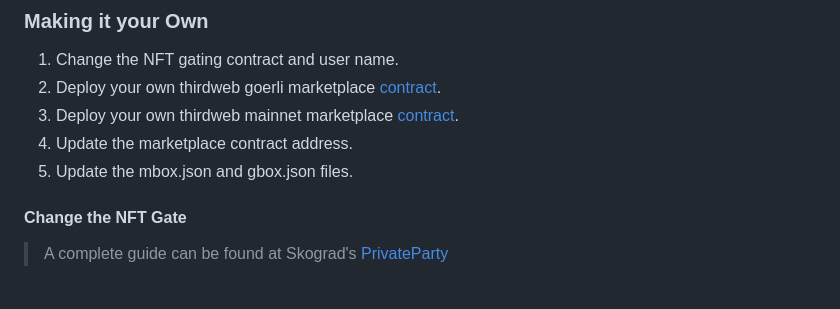
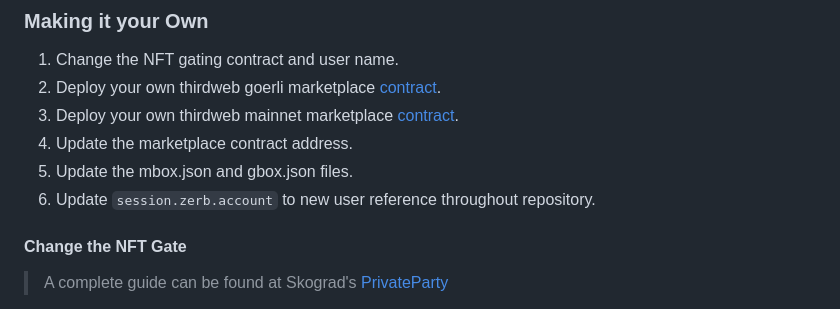
Before and after one commit to Zerobeings/learn, a Markdown page: README.md, the part around the change. GitHub-like rendering.

```diff
--- a/README.md
+++ b/README.md
@@ -463,6 +463,7 @@ If you still want to use Web3Modal v1.0 but just upgrade the WalletConnect ether
 3. Deploy your own thirdweb mainnet marketplace [contract](https://thirdweb.com/dashboard/contracts).
 4. Update the marketplace contract address.
 5. Update the mbox.json and gbox.json files.
+6. Update `session.zerb.account` to new user reference throughout repository.
 
 #### Change the NFT Gate
 
```
